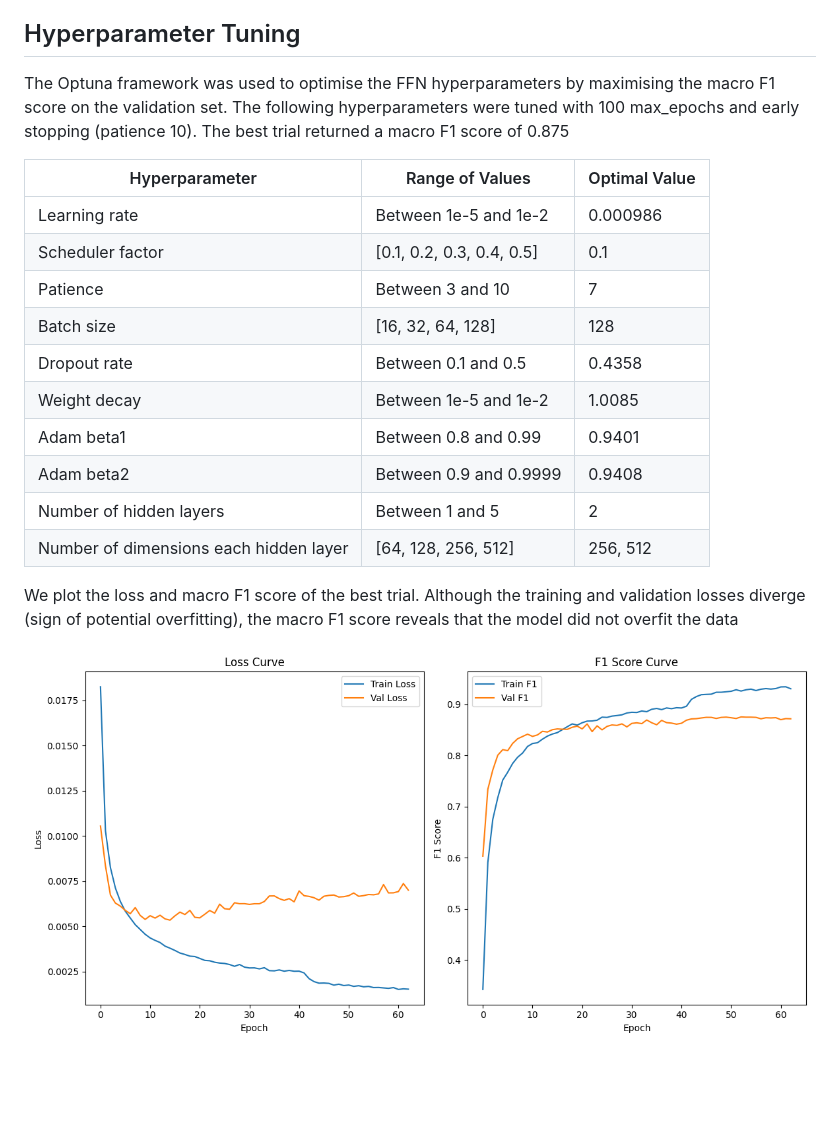
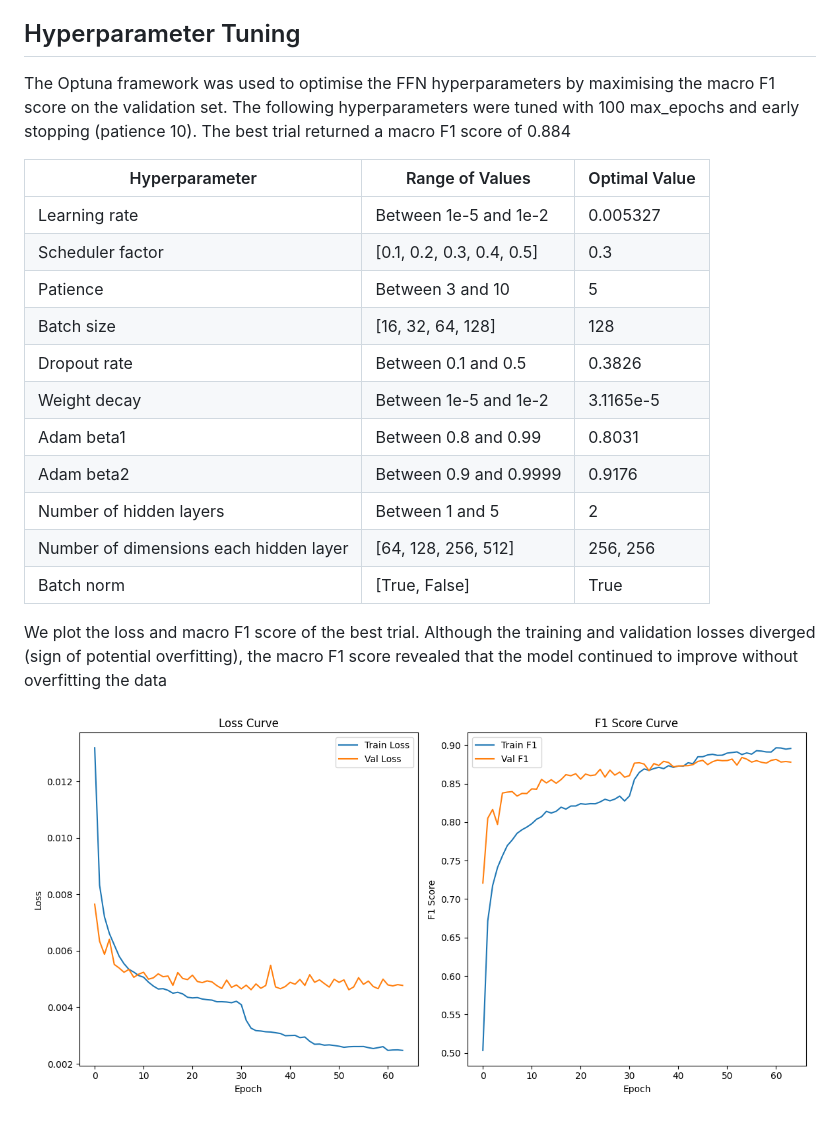
Before and after one commit to ooibowei/yoga-pose-correction, a Markdown page: reports/01_modelling.md, the part around the change. GitHub-like rendering; pictures changed too: reports/images/loss_f1.png; blank space fills up the shorter version.

Commit message:
feat: update model with batchnorm

```diff
--- a/reports/01_modelling.md
+++ b/reports/01_modelling.md
@@ -28,21 +28,22 @@ To improve model generalisability and robustness, we augmented the training set
 
 ## Hyperparameter Tuning
 
-The Optuna framework was used to optimise the FFN hyperparameters by maximising the macro F1 score on the validation set. The following hyperparameters were tuned with 100 max_epochs and early stopping (patience 10). The best trial returned a macro F1 score of 0.875
+The Optuna framework was used to optimise the FFN hyperparameters by maximising the macro F1 score on the validation set. The following hyperparameters were tuned with 100 max_epochs and early stopping (patience 10). The best trial returned a macro F1 score of 0.884
 
   | Hyperparameter                         | Range of Values           | Optimal Value |
   |----------------------------------------|---------------------------|---------------|
-  | Learning rate                          | Between 1e-5 and 1e-2     | 0.000986      |
-| Scheduler factor                       | [0.1, 0.2, 0.3, 0.4, 0.5] | 0.1           |
-| Patience                               | Between 3 and 10          | 7             |
+  | Learning rate                          | Between 1e-5 and 1e-2     | 0.005327      |
+| Scheduler factor                       | [0.1, 0.2, 0.3, 0.4, 0.5] | 0.3           |
+| Patience                               | Between 3 and 10          | 5             |
 | Batch size                             | [16, 32, 64, 128]         | 128           |
-| Dropout rate                           | Between 0.1 and 0.5       | 0.4358        |
-| Weight decay                           | Between 1e-5 and 1e-2     | 1.0085        |
-| Adam beta1                             | Between 0.8 and 0.99      | 0.9401        |
-| Adam beta2                             | Between 0.9 and 0.9999    | 0.9408        |
+| Dropout rate                           | Between 0.1 and 0.5       | 0.3826        |
+| Weight decay                           | Between 1e-5 and 1e-2     | 3.1165e-5     |
+| Adam beta1                             | Between 0.8 and 0.99      | 0.8031        |
+| Adam beta2                             | Between 0.9 and 0.9999    | 0.9176        |
 | Number of hidden layers                | Between 1 and 5           | 2             |
-| Number of dimensions each hidden layer | [64, 128, 256, 512]       | 256, 512      |
+| Number of dimensions each hidden layer | [64, 128, 256, 512]       | 256, 256      |
+| Batch norm                             | [True, False]             | True          |
 
-We plot the loss and macro F1 score of the best trial. Although the training and validation losses diverge (sign of potential overfitting), the macro F1 score reveals that the model did not overfit the data
+We plot the loss and macro F1 score of the best trial. Although the training and validation losses diverged (sign of potential overfitting), the macro F1 score revealed that the model continued to improve without overfitting the data
 
 ![loss_f1](images/loss_f1.png)
```
Also changed, not shown: reports/02_evaluation.md (+4 -4 lines), reports/images/dolphin_downwarddog.png (added), reports/images/heron_boat.png (deleted), reports/images/lowest_f1_poses.png, reports/images/misclassified_poses.png, reports/images/noose_garland.png, 6 other files.
